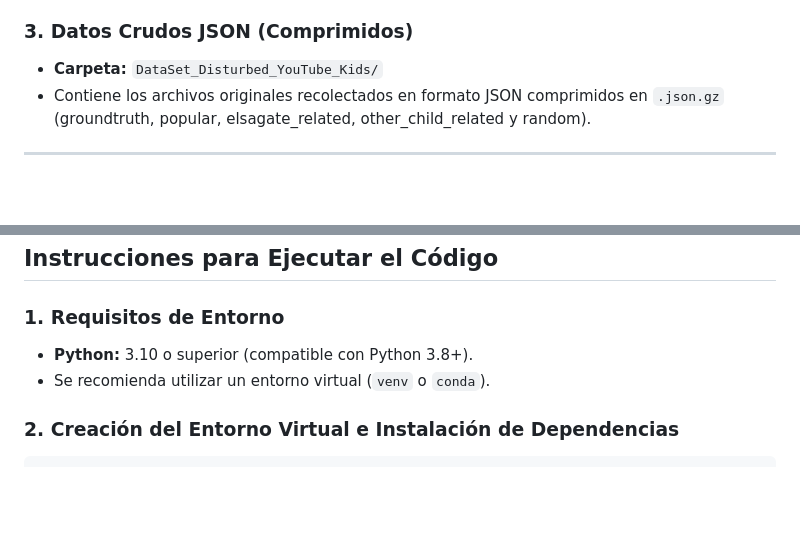
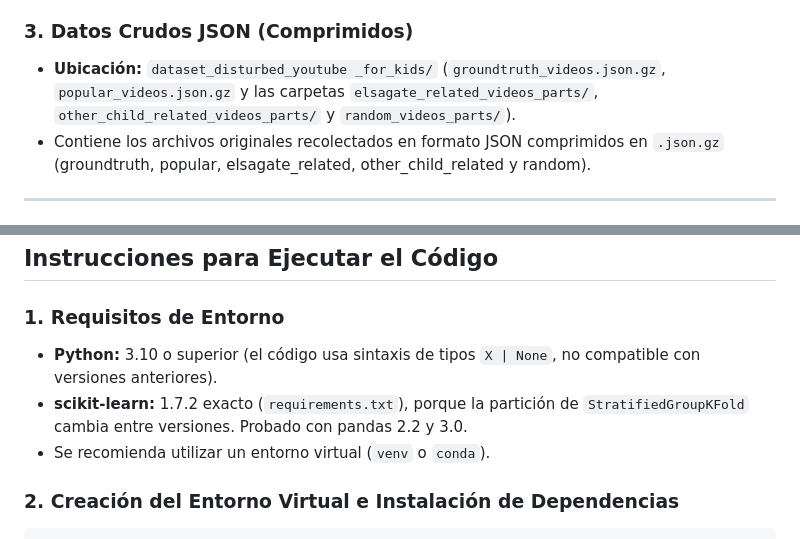
Before and after one commit to ADRIAN0819/Machine-Learning-Proyect, a Markdown page: README.md, 2 parts joined by grey strips. Rendered like a GitHub page; blank space fills up the shorter version.

Commit message:
docs(readme): corregir ruta de los JSON crudos y version minima de Python

```diff
--- a/README.md
+++ b/README.md
@@ -88,7 +88,7 @@ Para ejecutar los notebooks de análisis:
 * **Uso:** Inferencia masiva, análisis exploratorio global y modelos de lenguaje.
 
 ### 3. Datos Crudos JSON (Comprimidos)
-* **Carpeta:** `DataSet_Disturbed_YouTube_Kids/`
+* **Ubicación:** `dataset_disturbed_youtube _for_kids/` (`groundtruth_videos.json.gz`, `popular_videos.json.gz` y las carpetas `elsagate_related_videos_parts/`, `other_child_related_videos_parts/` y `random_videos_parts/`).
 * Contiene los archivos originales recolectados en formato JSON comprimidos en `.json.gz` (groundtruth, popular, elsagate_related, other_child_related y random).
 
 ---
@@ -104,7 +104,8 @@ Para ejecutar los notebooks de análisis:
 ## Instrucciones para Ejecutar el Código
 
 ### 1. Requisitos de Entorno
-* **Python:** 3.10 o superior (compatible con Python 3.8+).
+* **Python:** 3.10 o superior (el código usa sintaxis de tipos `X | None`, no compatible con versiones anteriores).
+* **scikit-learn:** 1.7.2 exacto (`requirements.txt`), porque la partición de `StratifiedGroupKFold` cambia entre versiones. Probado con pandas 2.2 y 3.0.
 * Se recomienda utilizar un entorno virtual (`venv` o `conda`).
 
 ### 2. Creación del Entorno Virtual e Instalación de Dependencias
```
